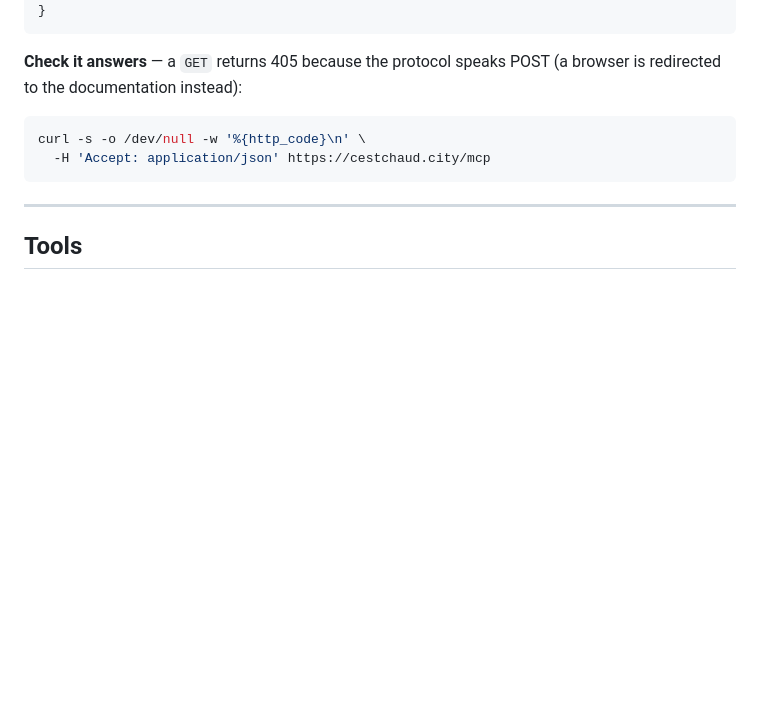
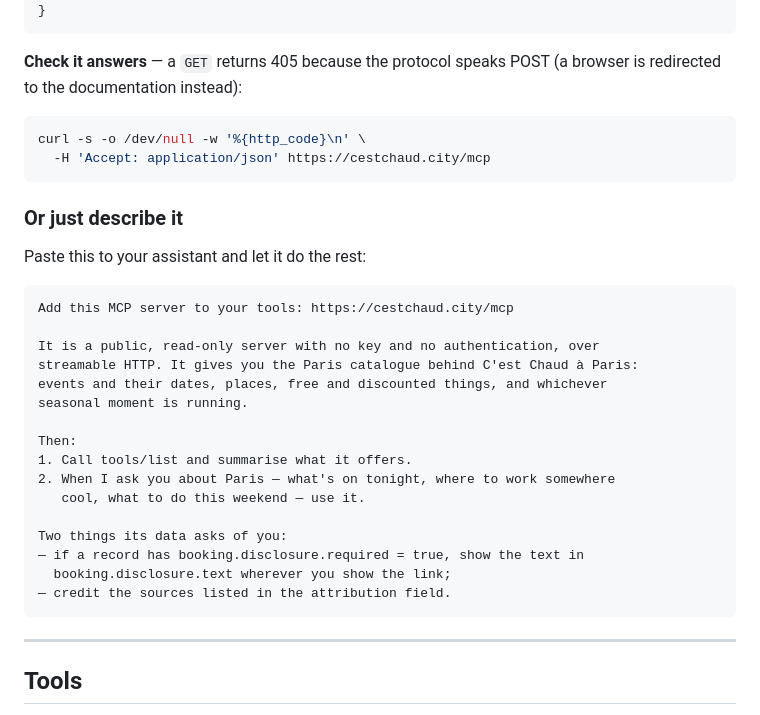
Before and after one commit to vladkomudrich/cestchaud-mcp, a Markdown page: README.md, the part around one of its changes. Rendered like a GitHub page; blank space fills up the shorter version.

````diff
--- a/README.md
+++ b/README.md
@@ -75,6 +88,29 @@ curl -s -o /dev/null -w '%{http_code}\n' \
   -H 'Accept: application/json' https://cestchaud.city/mcp
 ```
 
+### Or just describe it
+
+Paste this to your assistant and let it do the rest:
+
+```
+Add this MCP server to your tools: https://cestchaud.city/mcp
+
+It is a public, read-only server with no key and no authentication, over
+streamable HTTP. It gives you the Paris catalogue behind C'est Chaud à Paris:
+events and their dates, places, free and discounted things, and whichever
+seasonal moment is running.
+
+Then:
+1. Call tools/list and summarise what it offers.
+2. When I ask you about Paris — what's on tonight, where to work somewhere
+   cool, what to do this weekend — use it.
+
+Two things its data asks of you:
+— if a record has booking.disclosure.required = true, show the text in
+  booking.disclosure.text wherever you show the link;
+— credit the sources listed in the attribution field.
+```
+
 ---
 
 ## Tools
````
Also changed, not shown: other parts of README.md (+80 -30 lines), examples/curl.md (+9 -2 lines), skills/cestchaud-paris/SKILL.md (+5 -1 lines), .claude-plugin/icon.png (added), assets/wordmark.png (added), 6 other files.
